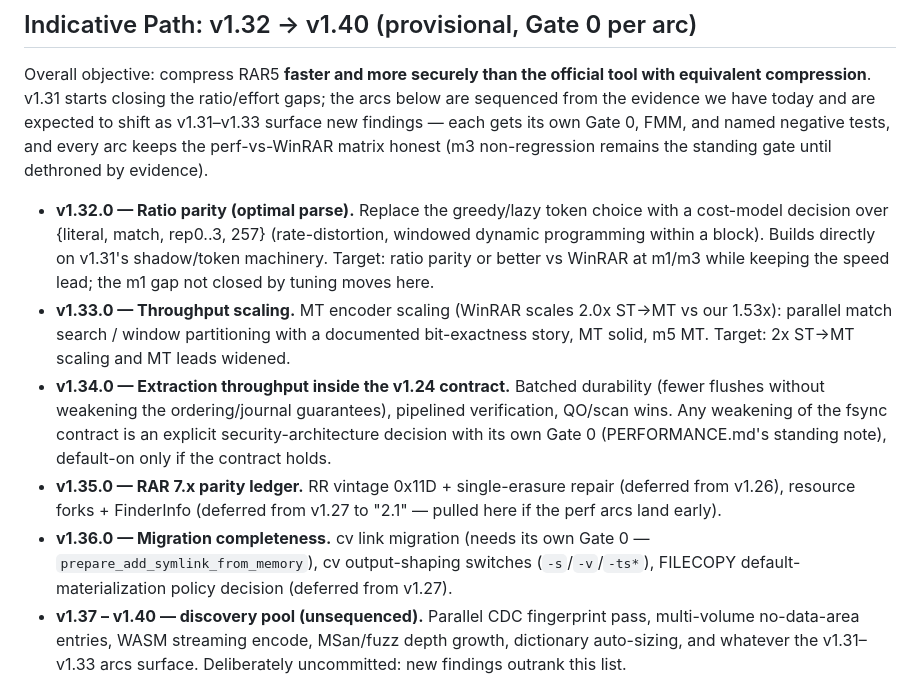
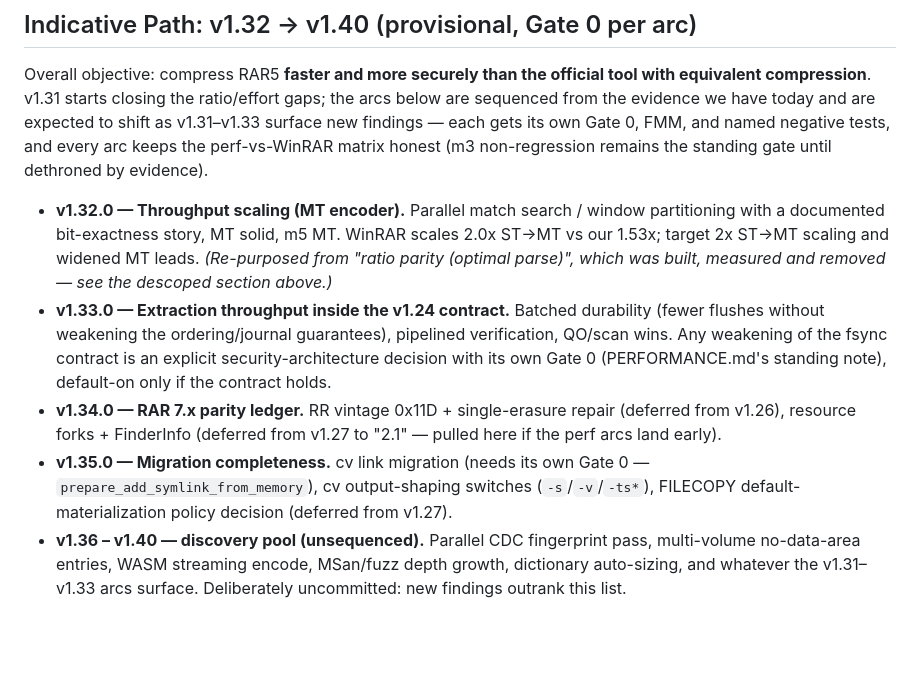
Before and after one commit to geometric-dev/openrar, a Markdown page: docs/ROADMAP.md, the part around one of its changes. GitHub-like rendering; blank space fills up the shorter version.

```diff
--- a/docs/ROADMAP.md
+++ b/docs/ROADMAP.md
@@ -215,30 +292,25 @@ gets its own Gate 0, FMM, and named negative tests, and every arc keeps
 the perf-vs-WinRAR matrix honest (m3 non-regression remains the standing
 gate until dethroned by evidence).
 
-- **v1.32.0 — Ratio parity (optimal parse).** Replace the greedy/lazy
-  token choice with a cost-model decision over {literal, match, rep0..3,
-  257} (rate-distortion, windowed dynamic programming within a block).
-  Builds directly on v1.31's shadow/token machinery. Target: ratio parity
-  or better vs WinRAR at m1/m3 while keeping the speed lead; the m1 gap
-  not closed by tuning moves here.
-- **v1.33.0 — Throughput scaling.** MT encoder scaling (WinRAR scales 2.0x
-  ST→MT vs our 1.53x): parallel match search / window partitioning with a
-  documented bit-exactness story, MT solid, m5 MT. Target: 2x ST→MT
-  scaling and MT leads widened.
-- **v1.34.0 — Extraction throughput inside the v1.24 contract.** Batched
+- **v1.32.0 — Throughput scaling (MT encoder).** Parallel match search /
+  window partitioning with a documented bit-exactness story, MT solid, m5
+  MT. WinRAR scales 2.0x ST→MT vs our 1.53x; target 2x ST→MT scaling and
+  widened MT leads. *(Re-purposed from "ratio parity (optimal parse)", which
+  was built, measured and removed — see the descoped section above.)*
+- **v1.33.0 — Extraction throughput inside the v1.24 contract.** Batched
   durability (fewer flushes without weakening the ordering/journal
   guarantees), pipelined verification, QO/scan wins. Any weakening of the
   fsync contract is an explicit security-architecture decision with its
   own Gate 0 (PERFORMANCE.md's standing note), default-on only if the
   contract holds.
-- **v1.35.0 — RAR 7.x parity ledger.** RR vintage 0x11D + single-erasure
+- **v1.34.0 — RAR 7.x parity ledger.** RR vintage 0x11D + single-erasure
   repair (deferred from v1.26), resource forks + FinderInfo (deferred
   from v1.27 to "2.1" — pulled here if the perf arcs land early).
-- **v1.36.0 — Migration completeness.** cv link migration (needs its own
+- **v1.35.0 — Migration completeness.** cv link migration (needs its own
   Gate 0 — `prepare_add_symlink_from_memory`), cv output-shaping switches
   (`-s`/`-v`/`-ts*`), FILECOPY default-materialization policy decision
   (deferred from v1.27).
-- **v1.37 – v1.40 — discovery pool (unsequenced).** Parallel CDC
+- **v1.36 – v1.40 — discovery pool (unsequenced).** Parallel CDC
   fingerprint pass, multi-volume no-data-area entries, WASM streaming
   encode, MSan/fuzz depth growth, dictionary auto-sizing, and whatever
   the v1.31–v1.33 arcs surface. Deliberately uncommitted: new findings
```
Also changed, not shown: other parts of docs/ROADMAP.md (+77 -0 lines).
